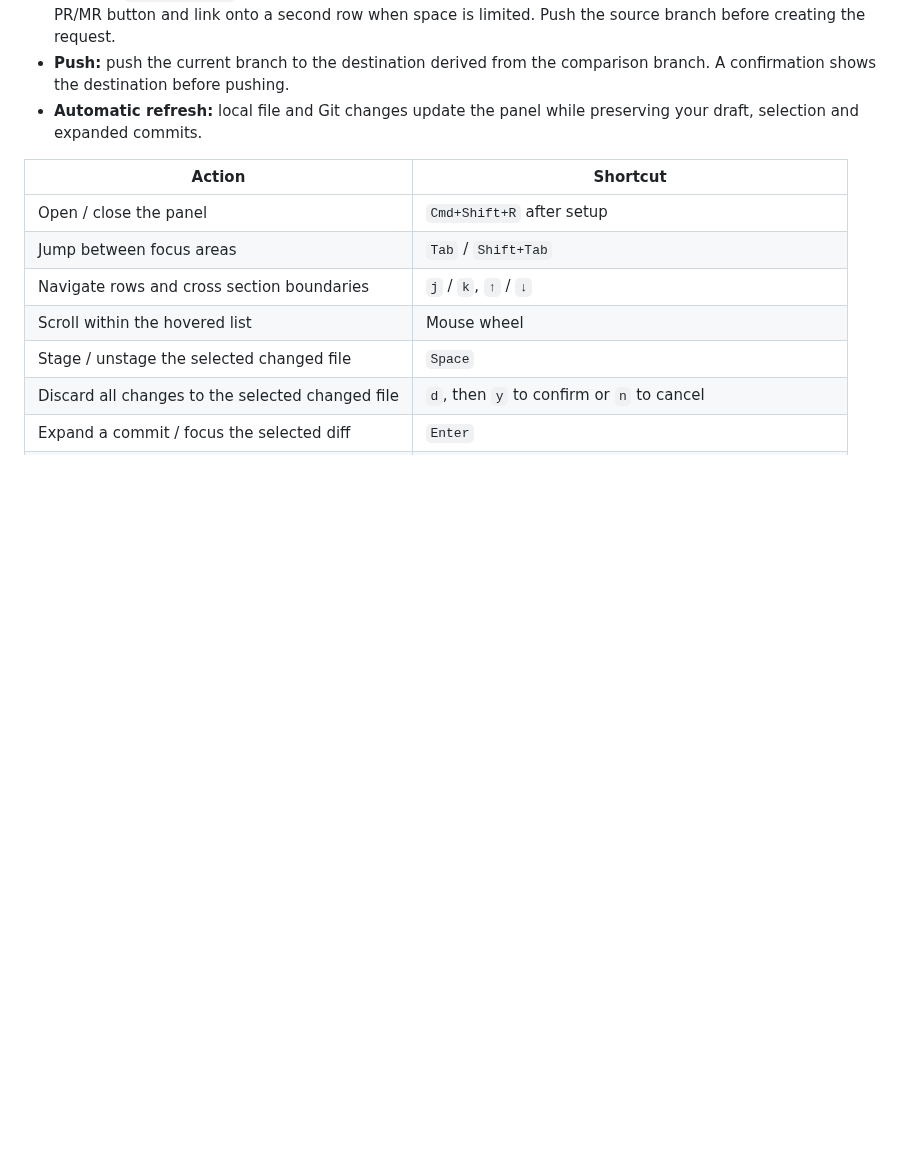
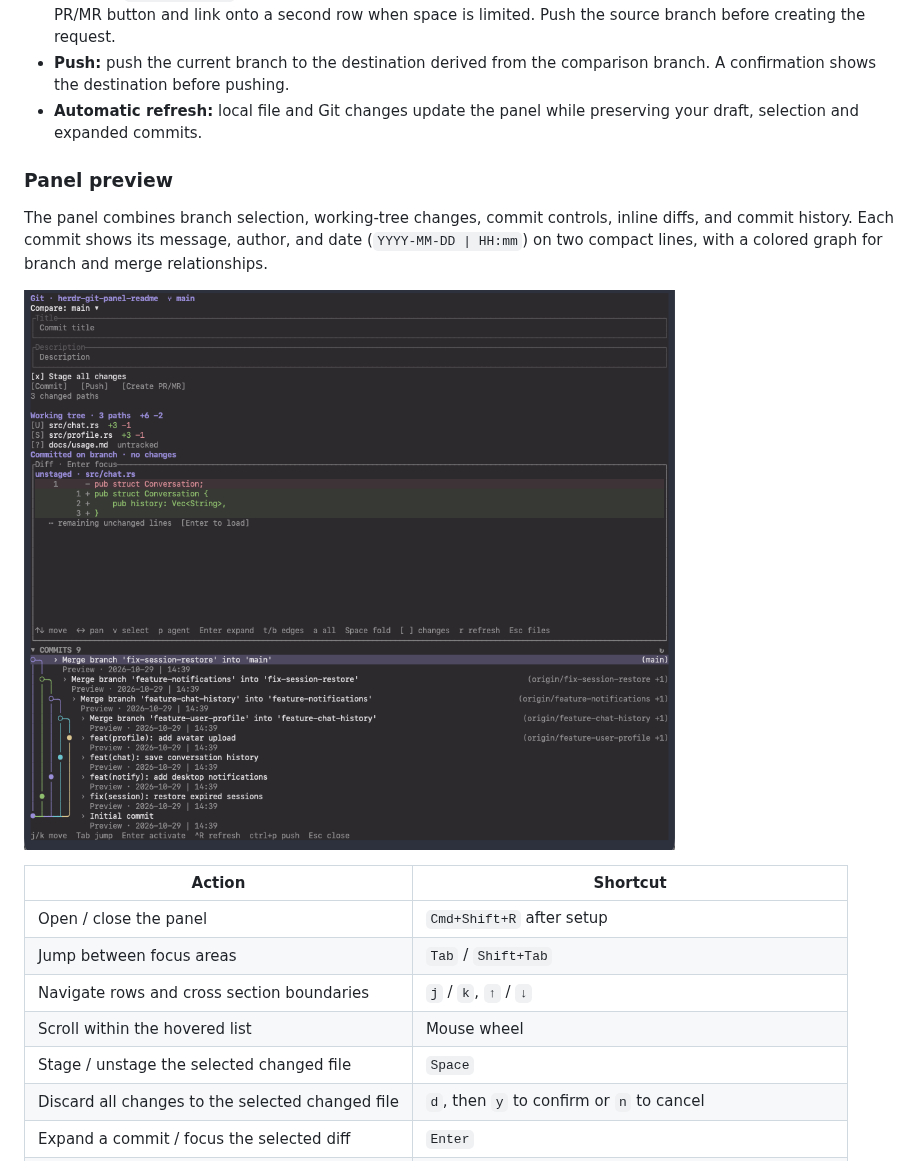
Before and after one commit to Zeppelinpp/herdr-git-panel, a Markdown page: README.md, the part around the change. Drawn GitHub-style; pictures changed too: docs/panel-preview.png (added); blank space fills up the shorter version.

Commit message:
docs: add full panel preview

```diff
--- a/README.md
+++ b/README.md
@@ -13,6 +13,12 @@ A Git sidebar for [Herdr](https://herdr.dev), with searchable branches, commit h
 - **Create PR/MR:** choose the remote, source branch, target branch, title and description. After creation, a clickable `!MR number ↗` link appears beside Create PR/MR. The action buttons size to their text and move the PR/MR button and link onto a second row when space is limited. Push the source branch before creating the request.
 - **Push:** push the current branch to the destination derived from the comparison branch. A confirmation shows the destination before pushing.
 - **Automatic refresh:** local file and Git changes update the panel while preserving your draft, selection and expanded commits.
+
+### Panel preview
+
+The panel combines branch selection, working-tree changes, commit controls, inline diffs, and commit history. Each commit shows its message, author, and date (`YYYY-MM-DD | HH:mm`) on two compact lines, with a colored graph for branch and merge relationships.
+
+![Full Git panel rendered from a temporary mock repository](docs/panel-preview.png)
 
 | Action | Shortcut |
 | --- | --- |
```
Also changed, not shown: docs/graph-expanded.png, docs/graph-preview.png, 3 other files.
